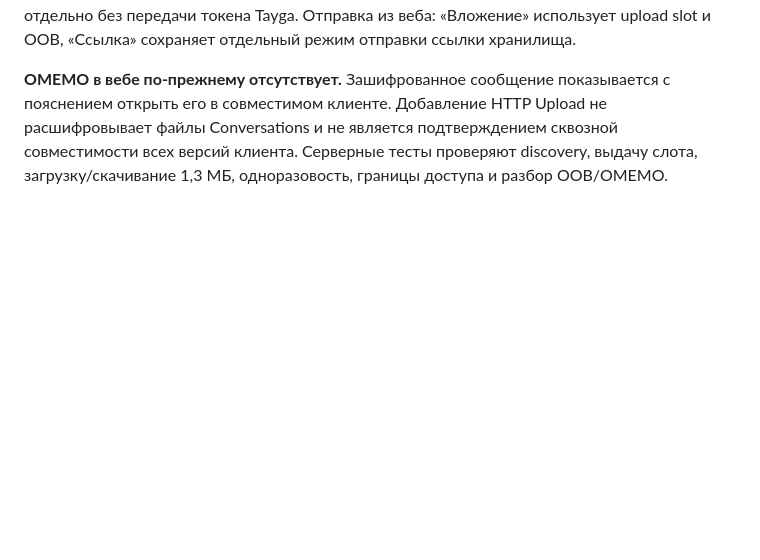
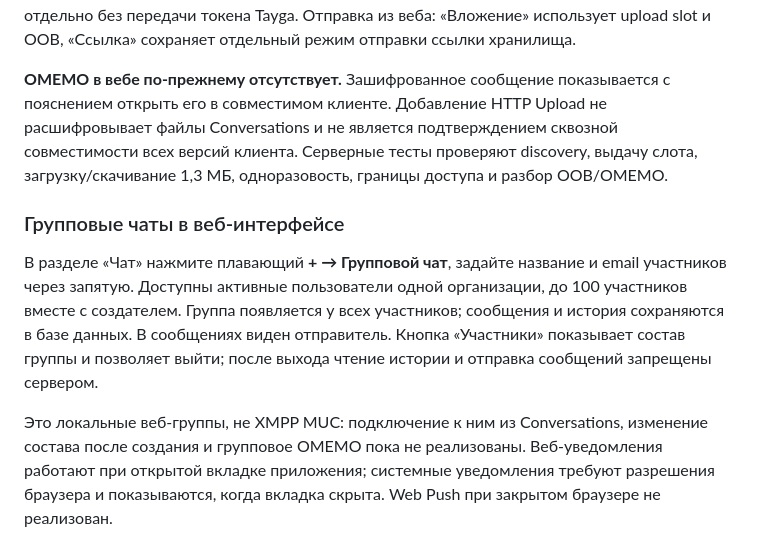
Before and after one commit to rkislov/tayga-mail-server, a Markdown page: docs/xmpp.md, the part around the change. Drawn GitHub-style; blank space fills up the shorter version.

```diff
--- a/docs/xmpp.md
+++ b/docs/xmpp.md
@@ -102,3 +102,18 @@ Theme **Стрит-арт** mural advertises **Tayga Mail Server** and the new *
 Веб-клиент распознаёт OOB (`jabber:x:oob`) и HTTPS URL-вложения в истории и живых событиях. Для локальных файлов доступно открытие превью; внешние ссылки открываются отдельно без передачи токена Tayga. Отправка из веба: «Вложение» использует upload slot и OOB, «Ссылка» сохраняет отдельный режим отправки ссылки хранилища.
 
 **OMEMO в вебе по-прежнему отсутствует.** Зашифрованное сообщение показывается с пояснением открыть его в совместимом клиенте. Добавление HTTP Upload не расшифровывает файлы Conversations и не является подтверждением сквозной совместимости всех версий клиента. Серверные тесты проверяют discovery, выдачу слота, загрузку/скачивание 1,3 МБ, одноразовость, границы доступа и разбор OOB/OMEMO.
+
+### Групповые чаты в веб-интерфейсе
+
+В разделе «Чат» нажмите плавающий **+ → Групповой чат**, задайте название
+и email участников через запятую. Доступны активные пользователи одной
+организации, до 100 участников вместе с создателем. Группа появляется у всех
+участников; сообщения и история сохраняются в базе данных. В сообщениях виден
+отправитель. Кнопка «Участники» показывает состав группы и позволяет выйти;
+после выхода чтение истории и отправка сообщений запрещены сервером.
+
+Это локальные веб-группы, не XMPP MUC: подключение к ним из Conversations,
+изменение состава после создания и групповое OMEMO пока не реализованы.
+Веб-уведомления работают при открытой вкладке приложения; системные уведомления
+требуют разрешения браузера и показываются, когда вкладка скрыта. Web Push при
+закрытом браузере не реализован.
```
Also changed, not shown: docs/screenshots/ui-chat-group-material3.png (added), docs/screenshots/ui-mail-material3-dark.png (added), docs/screenshots/ui-mail-material3.png (added), 16 other files.
